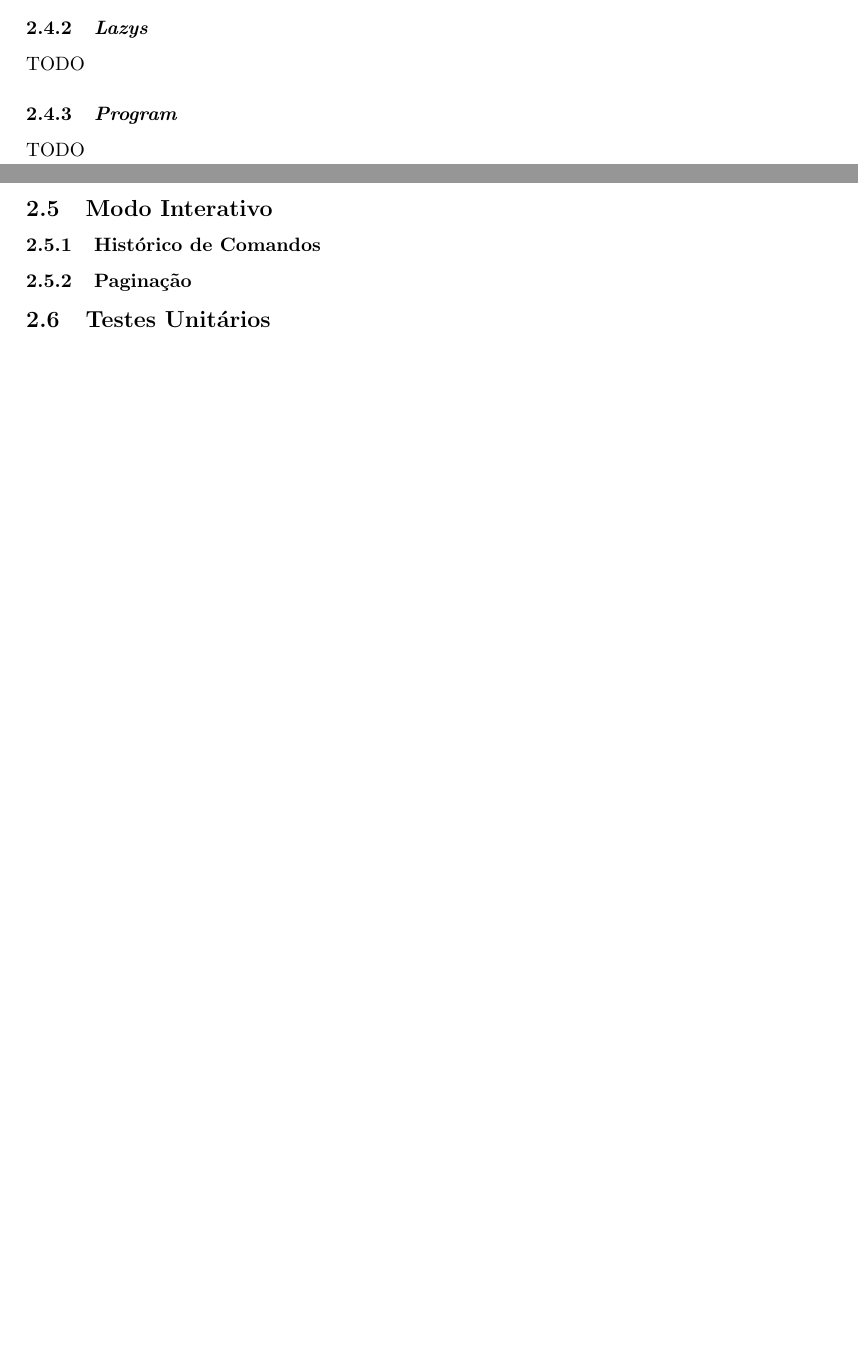
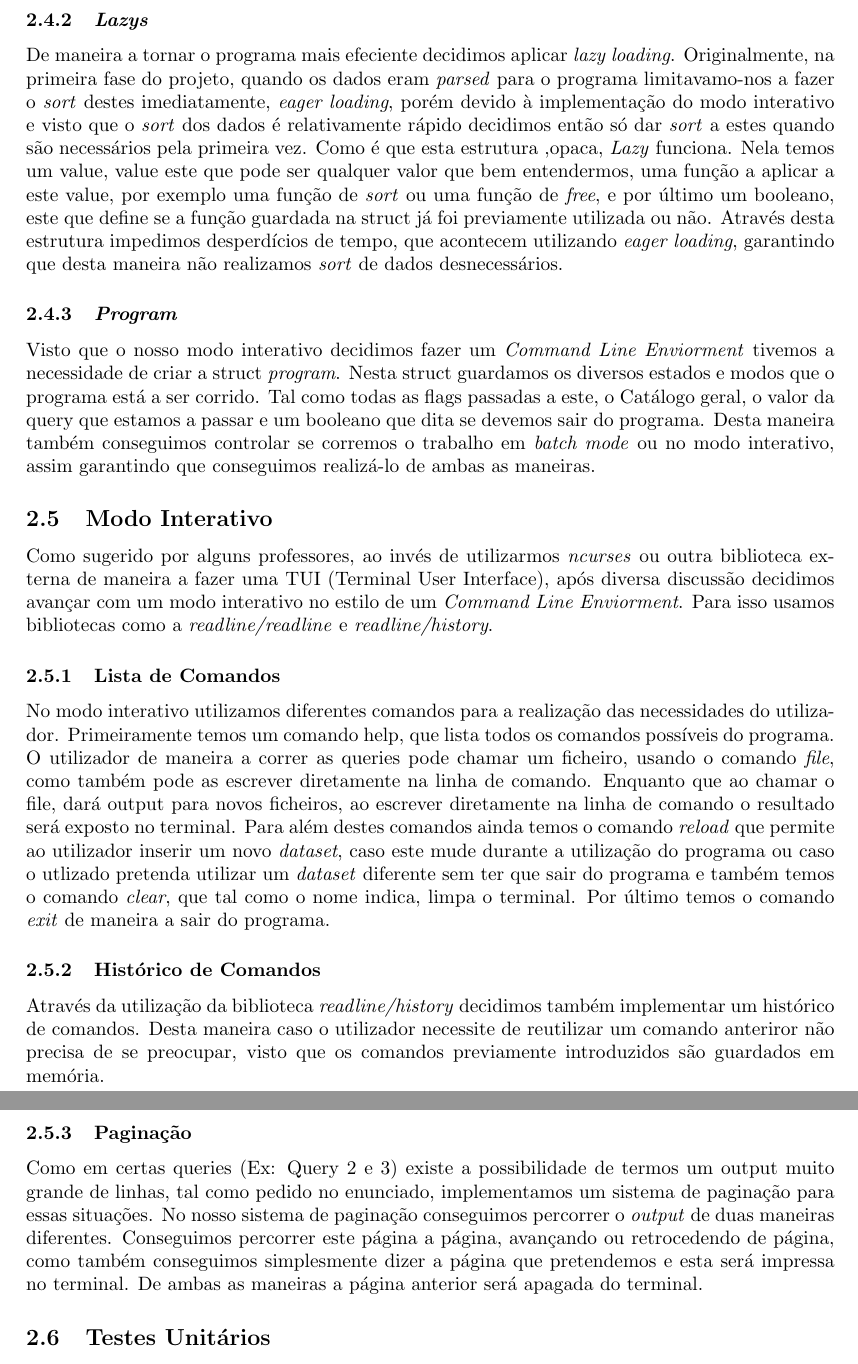
Before and after one commit to JulioJPinto/LI3-Project, a LaTeX document (trabalho-pratico/Relatorio/relatorio-fase2.tex): two parts of pages 2 and 3 of 3 before the commit and two parts of pages 3 and 4 of 4 after it, joined at a grey line, cut so that both start at the same text, the shorter picture padded with empty space. Compiled offline with pdfLaTeX.

Commit message:
report: add iteractive mode

```diff
--- a/trabalho-pratico/Relatorio/relatorio-fase2.tex
+++ b/trabalho-pratico/Relatorio/relatorio-fase2.tex
@@ -67,12 +79,34 @@
         \subsubsection{Catalógo}
             TODO
         \subsubsection{\emph{Lazys}}
-            TODO
+            De maneira a tornar o programa mais efeciente decidimos aplicar
+            \emph{lazy loading}. Originalmente, na primeira fase do projeto,
+            quando os dados eram \emph{parsed} para o programa limitavamo-nos a
+            fazer o \emph{sort} destes imediatamente, \emph{eager loading}, porém devido
+            à implementação do modo interativo e visto que o \emph{sort} dos dados é relativamente rápido
+            decidimos então só dar \emph{sort} a estes quando são necessários pela primeira vez.
+            Como é que esta estrutura ,opaca, \emph{Lazy} funciona. Nela temos um
+            value, value este que pode ser qualquer valor que bem entendermos, uma função a aplicar a este
+            value, por exemplo uma função de \emph{sort} ou uma função de \emph{free}, e por último
+            um booleano, este que define se a função guardada na struct já foi previamente utilizada ou
+            não. Através desta estrutura impedimos desperdícios de tempo, que acontecem utilizando \emph{eager
+            loading}, garantindo que desta maneira não realizamos \emph{sort} de dados desnecessários.
         \subsubsection{\emph{Program}}
-            TODO
+            Visto que o nosso modo interativo decidimos fazer um \emph{Command Line Enviorment} tivemos a necessidade de criar a struct \emph{program}. Nesta struct guardamos os diversos estados e modos
+            que o programa está a ser corrido. Tal como todas as flags passadas a este, o Catálogo geral, o valor
+            da query que estamos a passar e um booleano que dita se devemos sair do programa. Desta maneira também conseguimos controlar se corremos o trabalho em \emph{batch mode} ou no modo interativo, assim garantindo que conseguimos realizá-lo de ambas as maneiras.
     \subsection{Modo Interativo}
+            Como sugerido por alguns professores, ao invés de utilizarmos \emph{ncurses} ou outra biblioteca externa de maneira a fazer uma TUI (Terminal User Interface), após diversa discussão decidimos avançar com um modo interativo no estilo de um \emph{Command Line Enviorment}. Para isso usamos bibliotecas como a \emph{readline/readline} e \emph{readline/history}.
+        \subsubsection{Lista de Comandos}
+            No modo interativo utilizamos diferentes comandos para a realização das necessidades do utilizador.
+            Primeiramente temos um comando help, que lista todos os comandos possíveis do programa. O utilizador de maneira a correr as queries pode chamar um ficheiro, usando o comando \emph{file}, como também pode as escrever diretamente na linha de comando. Enquanto que ao chamar o file, dará output para novos ficheiros, ao escrever diretamente na linha de comando o resultado será exposto no terminal.
+            Para além destes comandos ainda temos o comando \emph{reload} que permite ao utilizador inserir um novo \emph{dataset}, caso este mude durante a utilização do programa ou caso o utlizado pretenda utilizar um \emph{dataset} diferente sem ter que sair do programa e também temos o comando \emph{clear}, que tal como o nome indica, limpa o terminal. Por último temos o comando \emph{exit} de maneira a sair do programa.
         \subsubsection{Histórico de Comandos}
+            Através da utilização da biblioteca \emph{readline/history} decidimos também implementar um histórico de comandos. Desta maneira caso o utilizador necessite de reutilizar um comando anteriror
+            não precisa de se preocupar, visto que os comandos previamente introduzidos são guardados em memória.
         \subsubsection{Paginação}
+            Como em certas queries (Ex: Query 2 e 3) existe a possibilidade de termos um output muito grande de linhas, tal como pedido no enunciado, implementamos um sistema de paginação para essas situações.
+            No nosso sistema de paginação conseguimos percorrer o \emph{output} de duas maneiras diferentes. Conseguimos percorrer este página a página, avançando ou retrocedendo de página, como também conseguimos simplesmente dizer a página que pretendemos e esta será impressa no terminal. De ambas as maneiras a página anterior será apagada do terminal.
     \subsection{Testes Unitários}
         \subsubsection{Actions do Github}
     \subsection{\emph{CSV Generator}}
```
Also changed, not shown: trabalho-pratico/Relatorio/relatorio-fase2.tex (18 more changed lines).
